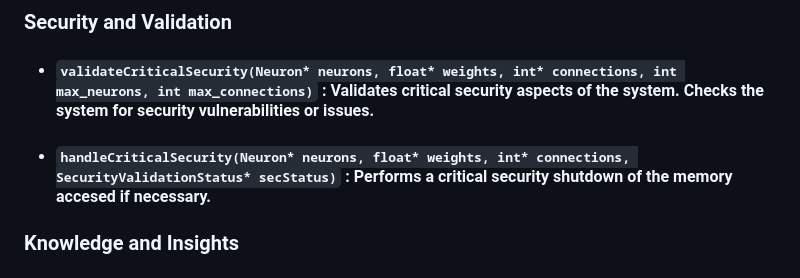
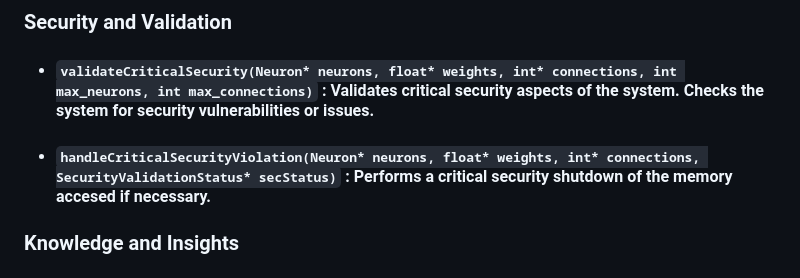
Before and after one commit to Okerew/Neural-Web, a Markdown page: README.md, the part around the change. Rendered like a GitHub page.

```diff
--- a/README.md
+++ b/README.md
@@ -530,7 +530,7 @@ typedef struct {
 ### Security and Validation
 
 - #### `validateCriticalSecurity(Neuron* neurons, float* weights, int* connections, int max_neurons, int max_connections)` : Validates critical security aspects of the system. Checks the system for security vulnerabilities or issues.
-- #### `handleCriticalSecurity(Neuron* neurons, float* weights, int* connections, SecurityValidationStatus* secStatus)` : Performs a critical security shutdown of the memory accesed if necessary.
+- #### `handleCriticalSecurityViolation(Neuron* neurons, float* weights, int* connections, SecurityValidationStatus* secStatus)` : Performs a critical security shutdown of the memory accesed if necessary.
 
 ### Knowledge and Insights
 
```
